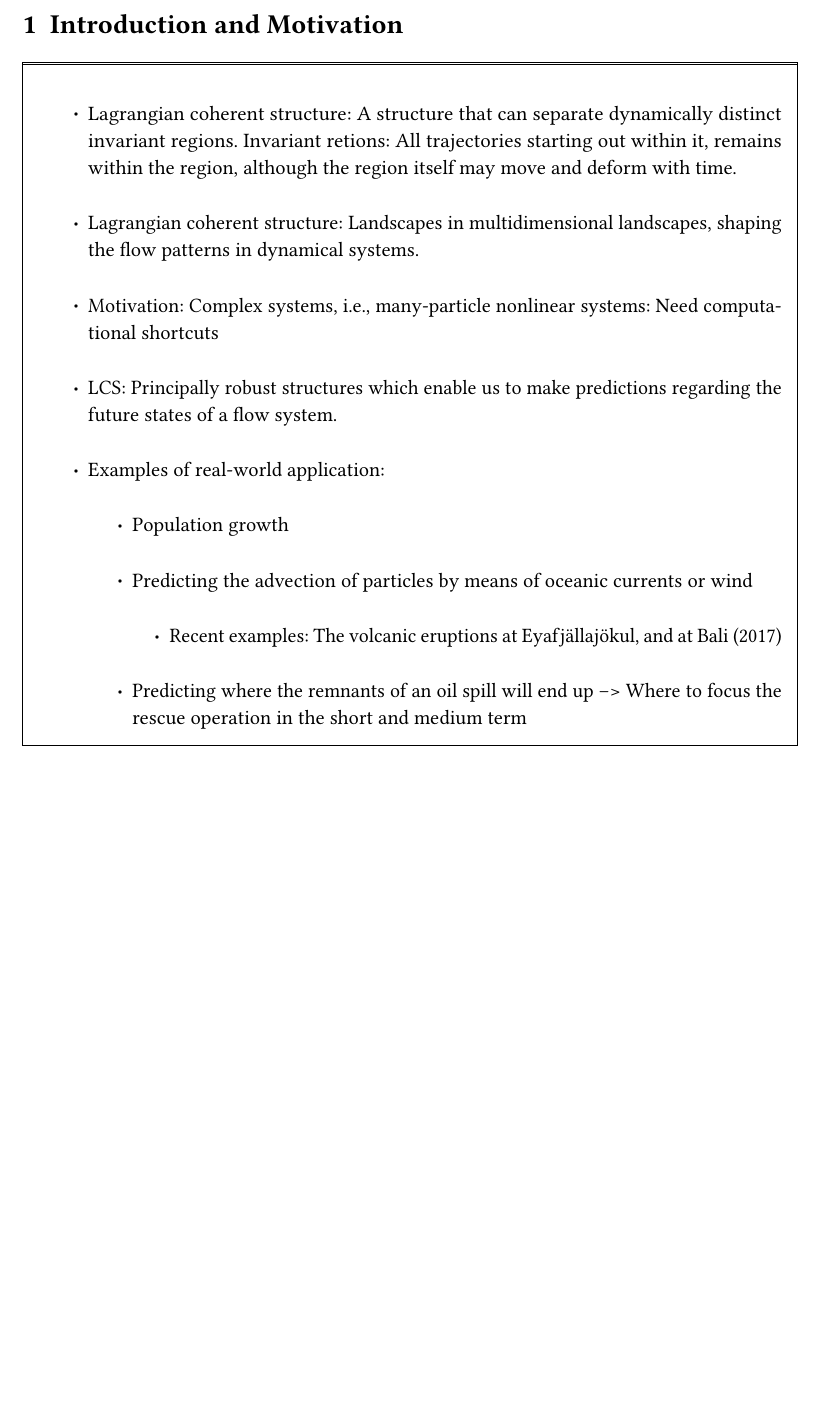
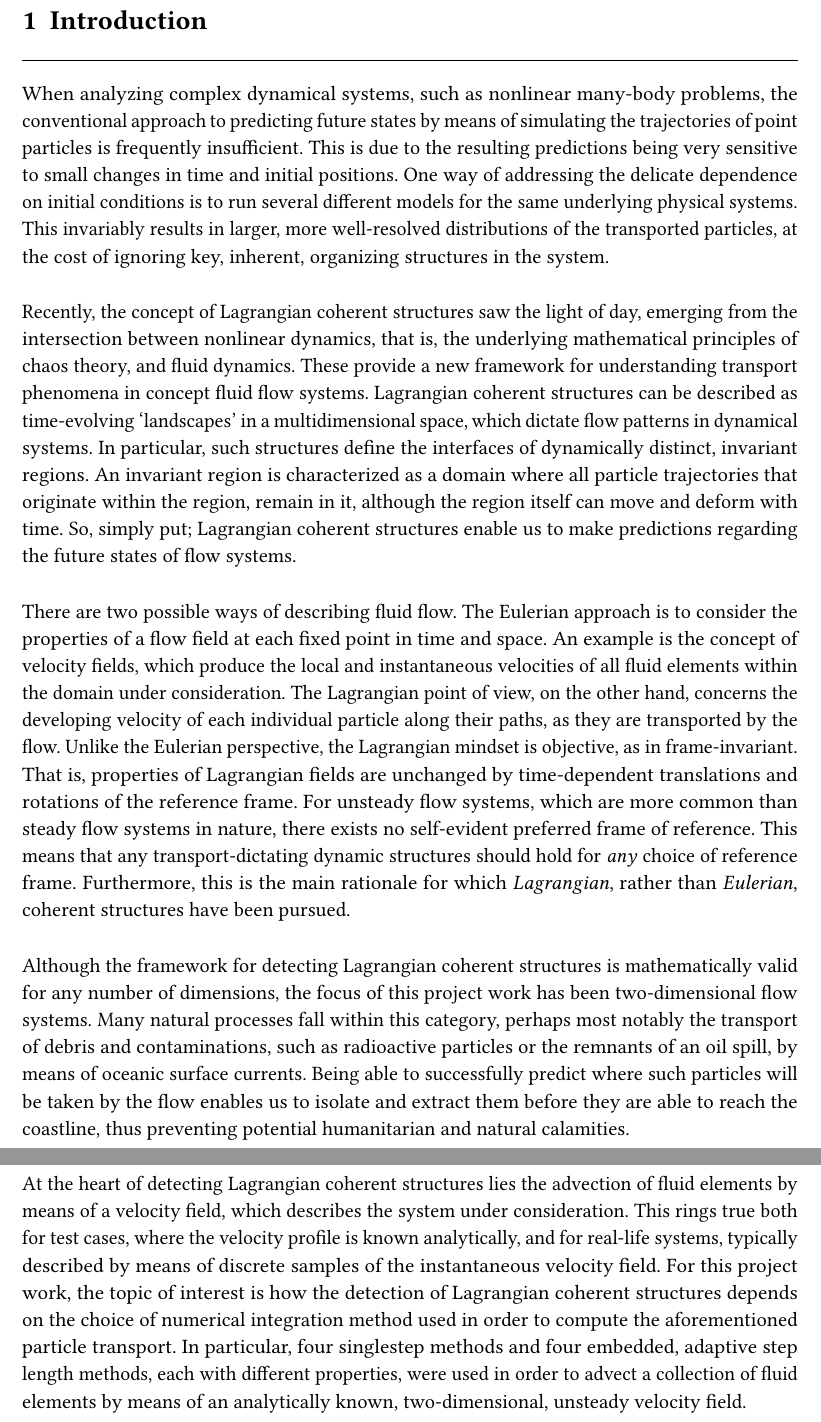
Before and after one commit to arnemagnus/physics_project, a LaTeX thesis (report/latex_source/source.tex, which reads report/latex_source/mainmatter/introduction/introduction.tex, report/latex_source/mainmatter/mainmatter.tex): part of page 18 of 73 before the commit and two parts of pages 18 and 19 of 74 after it, the two joined at a grey line, cut at the place of the change, the shorter picture padded with empty space. The pictures show the PDF file report/latex_source/thesis.pdf that the author committed with the source.

Commit message:
Wrote most of the introduction. Next up: Last part of discussion

```diff
--- a/report/latex_source/mainmatter/introduction/introduction.tex
+++ b/report/latex_source/mainmatter/introduction/introduction.tex
@@ -1,26 +1,92 @@
-\begin{framed}
-    \begin{itemize}
-        \item Lagrangian coherent structure: A structure that can separate dynamically
-            distinct invariant regions. Invariant retions: All trajectories starting
-            out within it, remains within the region, although the region itself
-            may move and deform with time.
-            \item Lagrangian coherent structure: Landscapes in multidimensional
-                landscapes, shaping the flow patterns in dynamical systems.
-                \item Motivation: Complex systems, i.e., many-particle nonlinear
-                    systems: Need computational shortcuts
-                    \item LCS: Principally robust structures which enable us
-                        to make predictions regarding the future states of
-                        a flow system.
-                        \item Examples of real-world application:
-                            \begin{itemize}
-                                \item Population growth
-\item Predicting the advection of particles by means of oceanic currents or wind
-    \begin{itemize}
-        \item Recent examples: The volcanic eruptions at Eyafjällajökul, and
-            at Bali (2017)
-    \end{itemize}
-                                    \item Predicting where the remnants of an oil spill will end up --> Where to focus
-                                        the rescue operation in the short and medium term
-                            \end{itemize}
-    \end{itemize}
-\end{framed}
+When analyzing complex dynamical systems, such as nonlinear many-body problems,
+the conventional approach to predicting future states by means of simulating
+the trajectories of point particles is frequently insufficient. This is due
+to the resulting predictions being very sensitive to small changes in time
+and initial positions. One way of addressing the delicate dependence on initial
+conditions is to run several different models for the same underlying physical
+systems. This invariably results in larger, more well-resolved distributions
+of the transported particles, at the cost of ignoring key, inherent, organizing
+structures in the system.
+
+Recently, the concept of Lagrangian coherent structures saw the light of day,
+emerging from the intersection between nonlinear dynamics, that is, the
+underlying mathematical principles of chaos theory, and fluid dynamics. These
+provide a new framework for understanding transport phenomena in concept
+fluid flow systems. Lagrangian coherent structures can be described as
+time-evolving `landscapes' in a multidimensional space, which dictate flow
+patterns in dynamical systems. In particular, such structures define the
+interfaces of dynamically distinct, invariant regions. An invariant region is
+characterized as a domain where all particle trajectories that originate within
+the region, remain in it, although the region itself can move and deform with
+time. So, simply put; Lagrangian coherent structures enable us to make
+predictions regarding the future states of flow systems.
+
+There are two possible ways of describing fluid flow. The Eulerian approach
+is to consider the properties of a flow field at each fixed point in time and
+space. An example is the concept of velocity fields, which produce the
+local and instantaneous velocities of all fluid elements within the domain
+under consideration. The Lagrangian point of view, on the other hand, concerns
+the developing velocity of each individual particle along their paths, as they
+are transported by the flow. Unlike the Eulerian perspective, the Lagrangian
+mindset is objective, as in frame-invariant. That is, properties of Lagrangian
+fields are unchanged by time-dependent translations and rotations of the
+reference frame. For unsteady flow systems, which are more common than
+steady flow systems in nature, there exists no self-evident preferred frame
+of reference. This means that any transport-dictating dynamic structures
+should hold for \emph{any} choice of reference frame. Furthermore, this is
+the main rationale for which \emph{Lagrangian}, rather
+than \emph{Eulerian}, coherent structures have been pursued.
+
+Although the framework for detecting Lagrangian coherent structures is
+mathematically valid for any number of dimensions, the focus of this project
+work has been two-dimensional flow systems. Many natural processes fall
+within this category, perhaps most notably the transport of debris and
+contaminations, such as radioactive particles or the remnants of an oil
+spill, by means of oceanic surface currents. Being able to successfully predict
+where such particles will be taken by the flow enables us to isolate and
+extract them before they are able to reach the coastline, thus preventing
+potential humanitarian and natural calamities.
+
+\newpage
+
+At the heart of detecting Lagrangian coherent structures lies the advection
+of fluid elements by means of a velocity field, which describes the system
+under consideration. This rings true both for test cases, where the velocity
+profile is known analytically, and for real-life systems, typically described
+by means of discrete samples of the instantaneous velocity field. For this
+project work, the topic of interest is how the detection of Lagrangian coherent
+structures depends on the choice of numerical integration method used in order
+to compute the aforementioned particle transport. In particular, four singlestep
+methods and four embedded, adaptive step length methods, each with different
+properties, were used in order to advect a collection of fluid elements
+by means of an analytically known, two-dimensional, unsteady velocity field.
+
+
+
+
+%\begin{framed}
+%    \begin{itemize}
+%        \item \sout{Lagrangian coherent structure: A structure that can separate dynamically
+%            distinct invariant regions. Invariant retions: All trajectories starting
+%            out within it, remains within the region, although the region itself
+%        may move and deform with time.}
+%    \item \sout{Lagrangian coherent structure: Landscapes in multidimensional
+%        landscapes, shaping the flow patterns in dynamical systems.}
+%    \item \sout{Motivation: Complex systems, i.e., many-particle nonlinear
+%        systems: Need computational shortcuts}
+%    \item \sout{LCS: Principally robust structures which enable us
+%                        to make predictions regarding the future states of
+%                    a flow system.}
+%                \item \sout{Examples of real-world application:}
+%                            \begin{itemize}
+%                                \item \sout{Population growth}
+%                                \item \sout{Predicting the advection of particles by means of oceanic currents or wind}
+%    \begin{itemize}
+%        \item \sout{Recent examples: The volcanic eruptions at Eyafjällajökul, and
+%            at Bali (2017)}
+%    \end{itemize}
+%\item \sout{Predicting where the remnants of an oil spill will end up --> Where to focus
+%    the rescue operation in the short and medium term}
+%                            \end{itemize}
+%    \end{itemize}
+%\end{framed}
--- a/report/latex_source/mainmatter/mainmatter.tex
+++ b/report/latex_source/mainmatter/mainmatter.tex
@@ -1,7 +1,7 @@
 \mainmatter
 
-\chapter{Introduction and Motivation}
-\label{cha:introduction_and_motivation}
+\chapter{Introduction}
+\label{cha:introduction}
 \input{mainmatter/introduction/introduction.tex}
 
 \vspace{\fill}
```
Also changed, not shown: report/latex_source/thesis.pdf.
